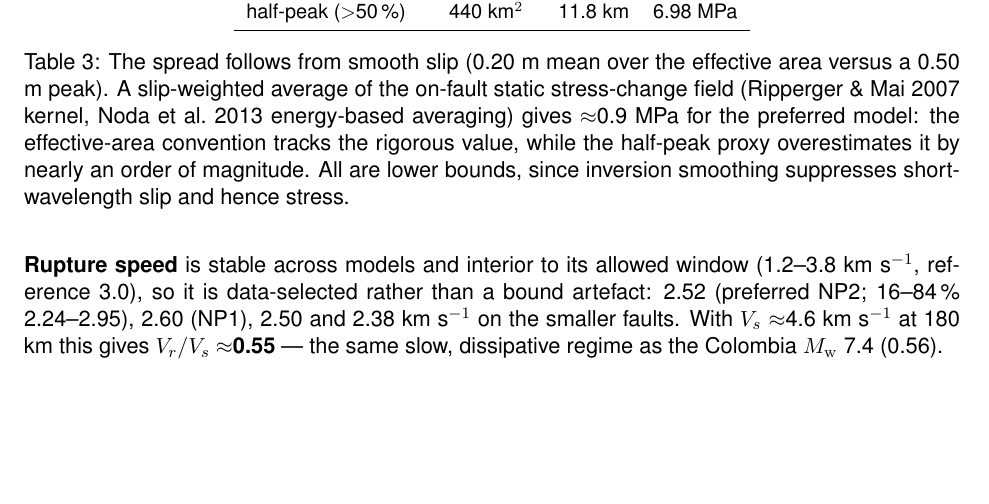
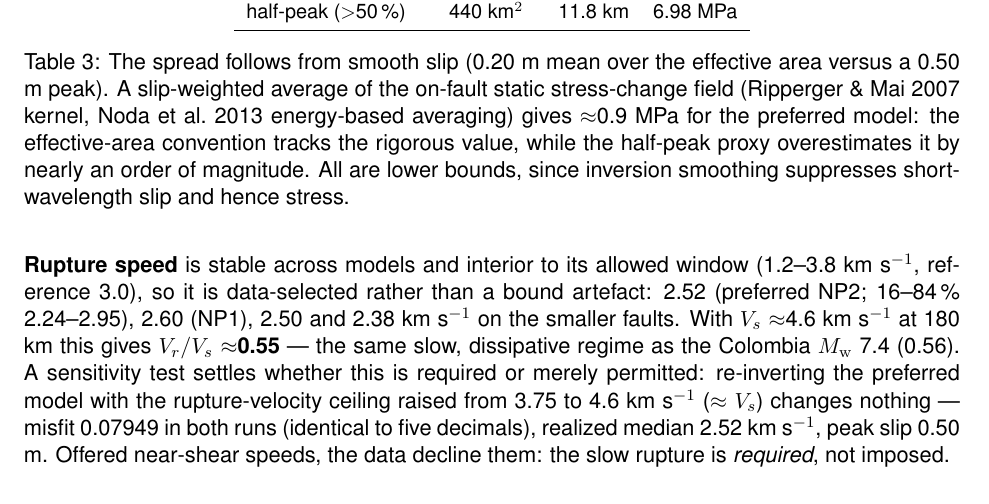
Before and after one commit to seismoseo/teleseismic-mt-ffi-pipeline, a LaTeX document (reports/sumatra_2026/report.tex): part of page 10 of 11, cut so that both start at the same text. Compiled offline with pdfLaTeX.

Commit message:
Sumatra M6.9: rupture-velocity sensitivity test (slow rupture is required)
Re-inverting the preferred model with the Vr ceiling raised from 3.75 to
4.6 km/s (~Vs) leaves misfit (0.07949), realized median Vr (2.52 km/s)
and peak slip (0.50 m) identical to five decimals. Offered near-shear
speeds the data decline them, so Vr/Vs ~ 0.55 is required rather than
imposed by the parameterization - the same outcome as the Colombia M7.4.

Co-Authored-By: Claude Opus 5 (1M context) <noreply@anthropic.com>

```diff
--- a/reports/sumatra_2026/report.tex
+++ b/reports/sumatra_2026/report.tex
@@ -193,7 +193,11 @@ smoothing suppresses short-wavelength slip and hence stress.}
 2.52 (preferred NP2; 16--84\,\% 2.24--2.95), 2.60 (NP1), 2.50 and 2.38 km s$^{-1}$ on the
 smaller faults. With $V_s\approx$4.6 km s$^{-1}$ at 180 km this gives
 $V_r/V_s\approx$\textbf{0.55} --- the same slow, dissipative regime as the Colombia \Mw~7.4
-(0.56).
+(0.56). A sensitivity test settles whether this is required or merely permitted: re-inverting
+the preferred model with the rupture-velocity ceiling raised from 3.75 to 4.6 km s$^{-1}$
+($\approx V_s$) changes nothing --- misfit 0.07949 in both runs (identical to five decimals),
+realized median 2.52 km s$^{-1}$, peak slip 0.50 m. Offered near-shear speeds, the data decline
+them: the slow rupture is \emph{required}, not imposed.
 
 \begin{figure}[H]\centering
 \includegraphics[width=0.42\textwidth]{../../results/mtuq_dc_2026sumatra/2026sumatra_waveforms_body.png}
```
Also changed, not shown: 2 other files.
